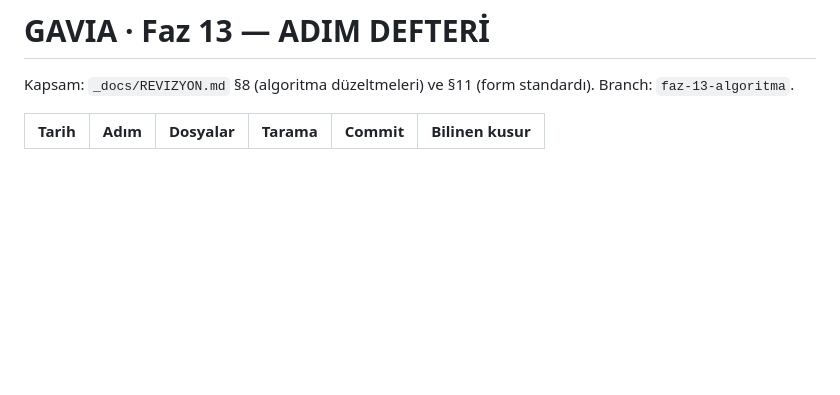
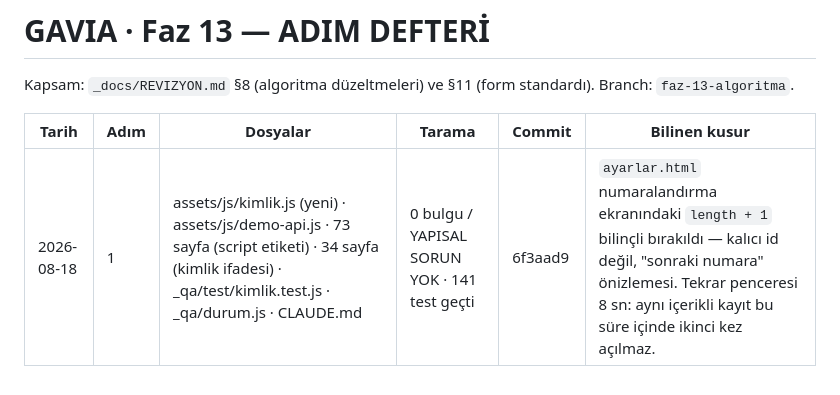
Before and after one commit to gaviaworks-dev/gaviateknik, a Markdown page: _qa/LEDGER.md, the part around the change. Rendered like a GitHub page; blank space fills up the shorter version.

Commit message:
docs(faz13): LEDGER adim 1

```diff
--- a/_qa/LEDGER.md
+++ b/_qa/LEDGER.md
@@ -89,3 +89,4 @@ Branch: `faz-13-algoritma`.
 
 | Tarih | Adım | Dosyalar | Tarama | Commit | Bilinen kusur |
 |---|---|---|---|---|---|
+| 2026-08-18 | 1 | assets/js/kimlik.js (yeni) · assets/js/demo-api.js · 73 sayfa (script etiketi) · 34 sayfa (kimlik ifadesi) · _qa/test/kimlik.test.js · _qa/durum.js · CLAUDE.md | 0 bulgu / YAPISAL SORUN YOK · 141 test geçti | 6f3aad9 | `ayarlar.html` numaralandırma ekranındaki `length + 1` bilinçli bırakıldı — kalıcı id değil, "sonraki numara" önizlemesi. Tekrar penceresi 8 sn: aynı içerikli kayıt bu süre içinde ikinci kez açılmaz. |
```
